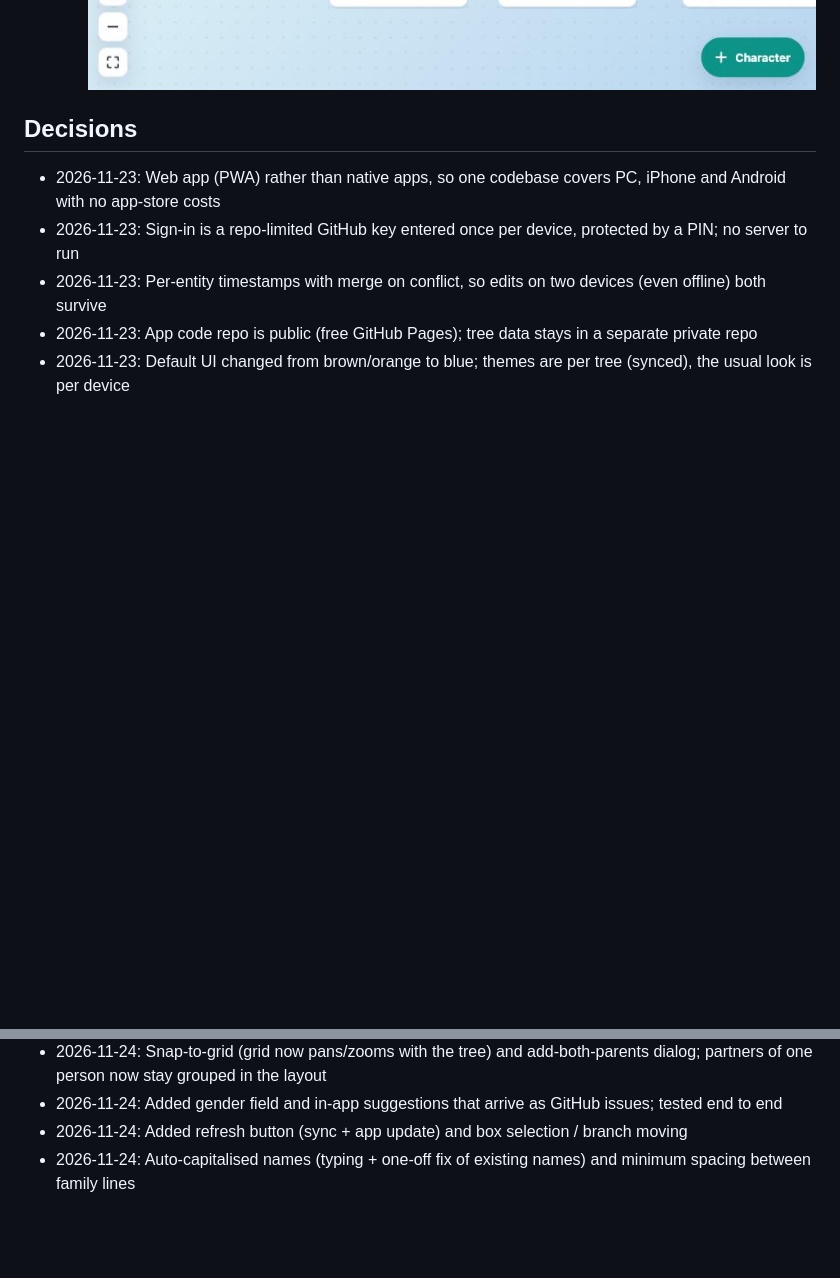
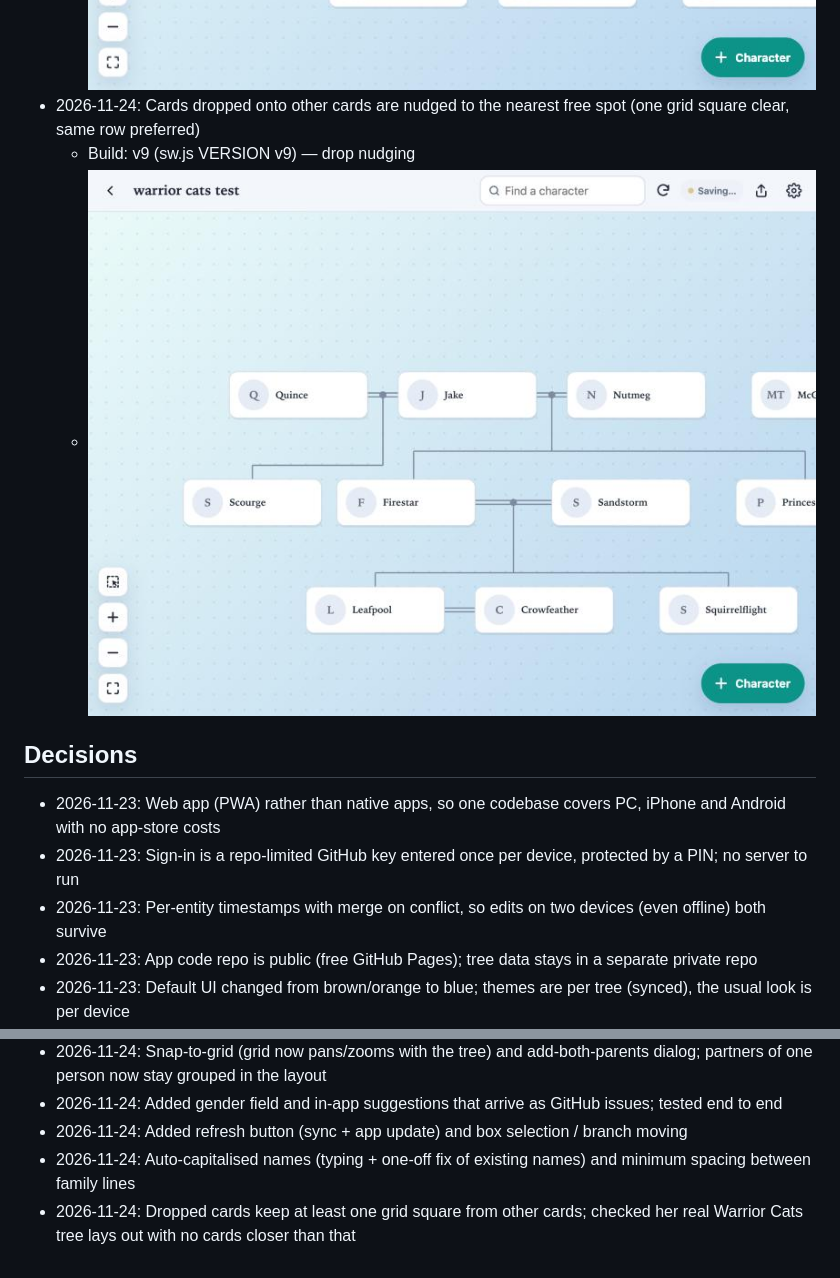
Before and after one commit to phillbagnall/Family-Tree-Creator, a Markdown page: PROJECT_STATUS.md, 2 parts joined by grey strips. Rendered like a GitHub page; pictures changed too: docs/visuals/2026-11-24-drop-nudge.jpg (added); blank space fills up the shorter version.

```diff
--- a/PROJECT_STATUS.md
+++ b/PROJECT_STATUS.md
@@ -55,6 +55,9 @@ A web app (installable on PC, iPhone and Android) for building family trees of c
 - 2026-11-24: Lines from different families kept at least two grid squares apart; names auto-capitalised
   - Build: v8 (sw.js VERSION v8) — line spacing, capitals
   - ![Separated family lines](docs/visuals/2026-11-24-line-spacing.jpg)
+- 2026-11-24: Cards dropped onto other cards are nudged to the nearest free spot (one grid square clear, same row preferred)
+  - Build: v9 (sw.js VERSION v9) — drop nudging
+  - ![Firestar nudged beside Scourge](docs/visuals/2026-11-24-drop-nudge.jpg)
 
 ## Decisions
 - 2026-11-23: Web app (PWA) rather than native apps, so one codebase covers PC, iPhone and Android with no app-store costs
@@ -78,3 +81,4 @@ A web app (installable on PC, iPhone and Android) for building family trees of c
 - 2026-11-24: Added gender field and in-app suggestions that arrive as GitHub issues; tested end to end
 - 2026-11-24: Added refresh button (sync + app update) and box selection / branch moving
 - 2026-11-24: Auto-capitalised names (typing + one-off fix of existing names) and minimum spacing between family lines
+- 2026-11-24: Dropped cards keep at least one grid square from other cards; checked her real Warrior Cats tree lays out with no cards closer than that
```
Also changed, not shown: 3 other files.
